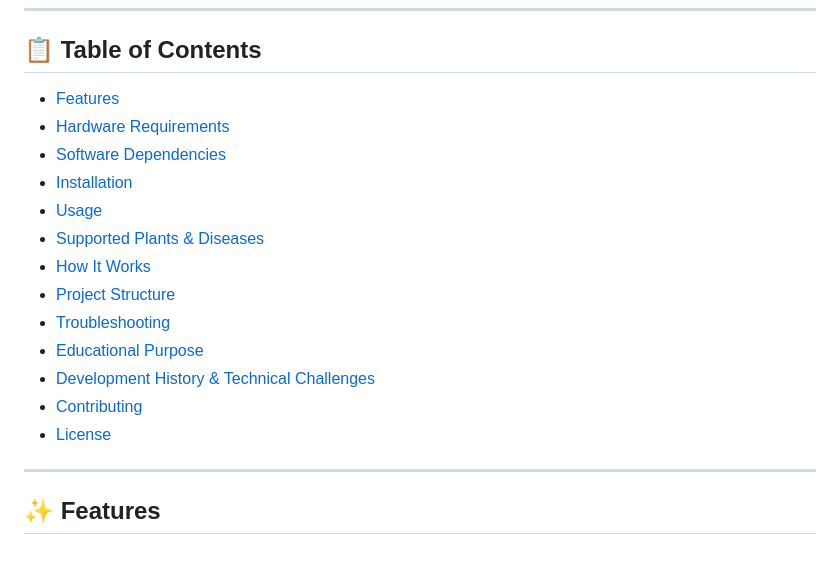
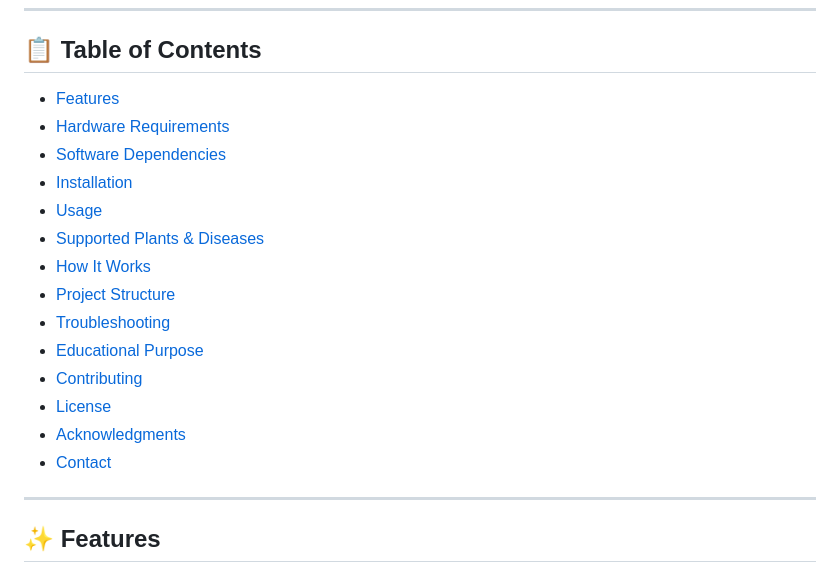
Before and after one commit to mariarodr1136/LeafMedic, a Markdown page: README.md, the part around one of its changes. Drawn GitHub-style.

Commit message:
Fix table of contents formatting in README.md

```diff
--- a/README.md
+++ b/README.md
@@ -24,9 +24,11 @@ This project demonstrates practical, production-oriented engineering skills acro
 - [Project Structure](#project-structure)
 - [Troubleshooting](#troubleshooting)
 - [Educational Purpose](#educational-purpose)
-- [Development History & Technical Challenges](#development-history--technical-challenges)
 - [Contributing](#contributing)
 - [License](#license)
+- [Acknowledgments](#acknowledgments)
+- [Contact](#contact-)
+
 
 ---
 
```
Also changed, not shown: other parts of README.md (+1 -1 lines).
